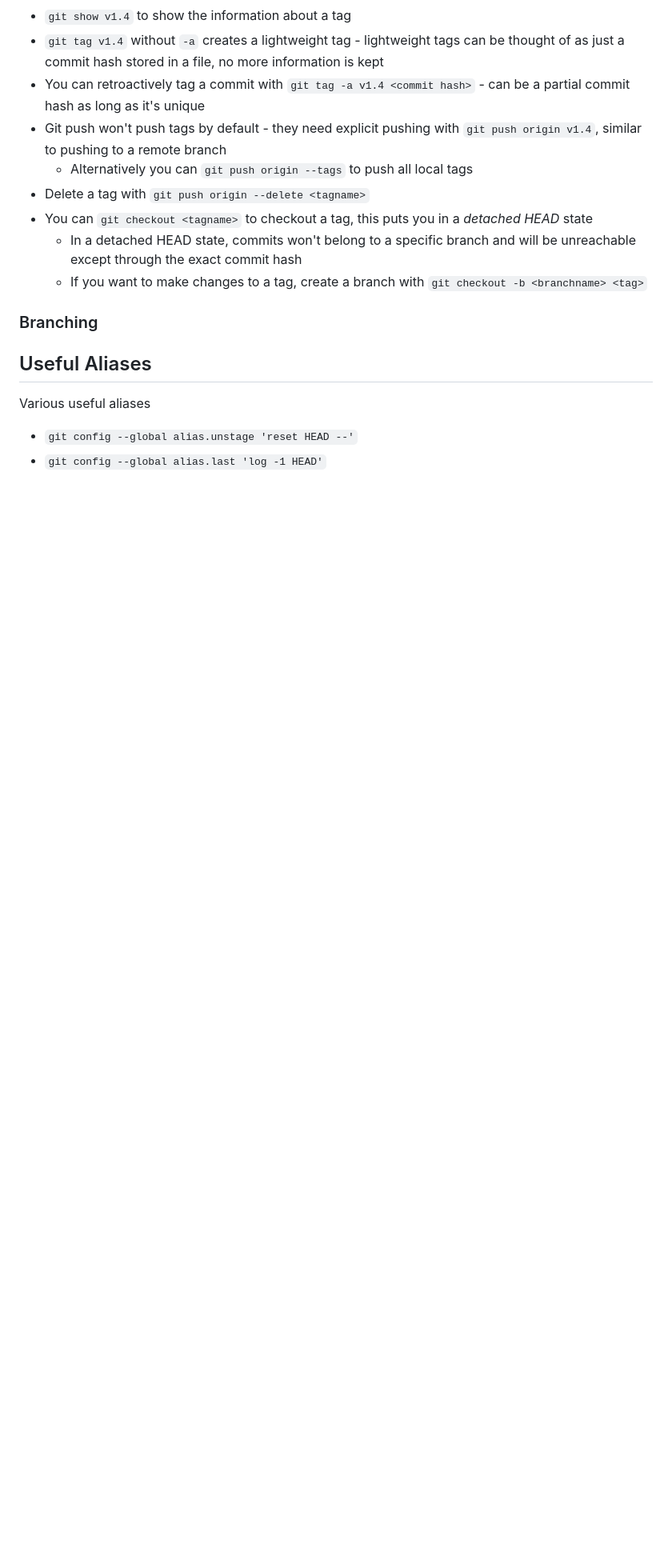
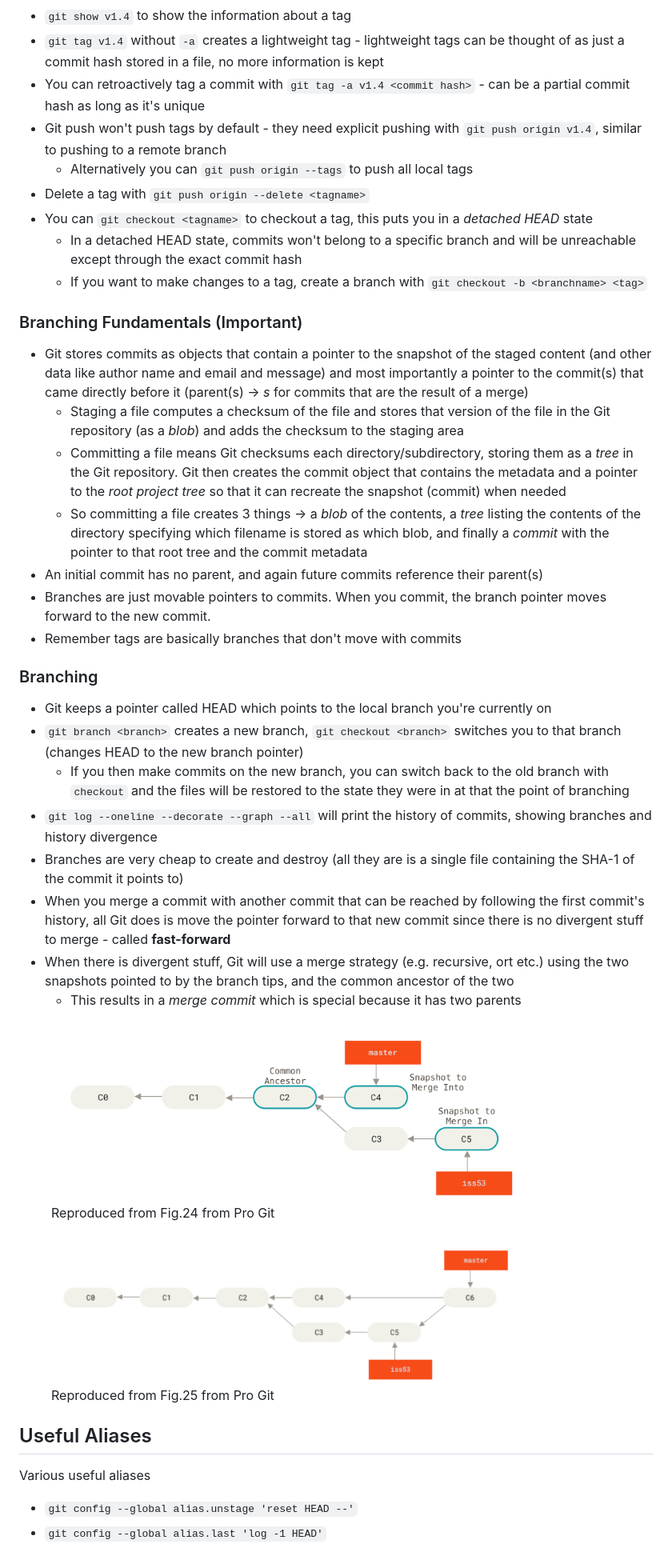
Before and after one commit to 0x416c6578/0x416c6578.github.io, a Markdown page: notes/git-book.md, the part around the change. Shown: that part at 80% size. Rendered like a GitHub page; pictures changed too: Images/git-book/merge example.png (added), Images/git-book/merge result.png (added); blank space fills up the shorter version.

Commit message:
More Git stuff

```diff
--- a/notes/git-book.md
+++ b/notes/git-book.md
@@ -89,8 +89,38 @@ Useful aliases can be found at the [bottom of this page](#useful-aliases)
   - In a detached HEAD state, commits won't belong to a specific branch and will be unreachable except through the exact commit hash
   - If you want to make changes to a tag, create a branch with `git checkout -b <branchname> <tag>`
 
+### Branching Fundamentals (Important)
+- Git stores commits as objects that contain a pointer to the snapshot of the staged content (and other data like author name and email and message) and most importantly a pointer to the commit(s) that came directly before it (parent(s) -> *s* for commits that are the result of a merge)
+  - Staging a file computes a checksum of the file and stores that version of the file in the Git repository (as a *blob*) and adds the checksum to the staging area
+  - Committing a file means Git checksums each directory/subdirectory, storing them as a *tree* in the Git repository. Git then creates the commit object that contains the metadata and a pointer to the *root project tree* so that it can recreate the snapshot (commit) when needed
+  - So committing a file creates 3 things -> a *blob* of the contents, a *tree* listing the contents of the directory specifying which filename is stored as which blob, and finally a *commit* with the pointer to that root tree and the commit metadata
+- An initial commit has no parent, and again future commits reference their parent(s)
+- Branches are just movable pointers to commits. When you commit, the branch pointer moves forward to the new commit.
+- Remember tags are basically branches that don't move with commits
+
 ### Branching
+- Git keeps a pointer called HEAD which points to the local branch you're currently on
+- `git branch <branch>` creates a new branch, `git checkout <branch>` switches you to that branch (changes HEAD to the new branch pointer)
+  - If you then make commits on the new branch, you can switch back to the old branch with `checkout` and the files will be restored to the state they were in at that the point of branching
+- `git log --oneline --decorate --graph --all` will print the history of commits, showing branches and history divergence
+- Branches are very cheap to create and destroy (all they are is a single file containing the SHA-1 of the commit it points to)
+- When you merge a commit with another commit that can be reached by following the first commit's history, all Git does is move the pointer forward to that new commit since there is no divergent stuff to merge - called **fast-forward**
+- When there is divergent stuff, Git will use a merge strategy (e.g. recursive, ort etc.) using the two snapshots pointed to by the branch tips, and the common ancestor of the two
+  - This results in a *merge commit* which is special because it has two parents
 
+<figure>
+<img loading="lazy" width="600" src="../Images/git-book/merge example.png" alt="" style="border:1px solid black;"/>
+<figcaption style="font-style: italic;">
+Reproduced from Fig.24 from Pro Git
+</figcaption>
+</figure>
+
+<figure>
+<img loading="lazy" width="600" src="../Images/git-book/merge result.png" alt="" style="border:1px solid black;"/>
+<figcaption style="font-style: italic;">
+Reproduced from Fig.25 from Pro Git
+</figcaption>
+</figure>
 
 ## Useful Aliases
 Various useful aliases
```
